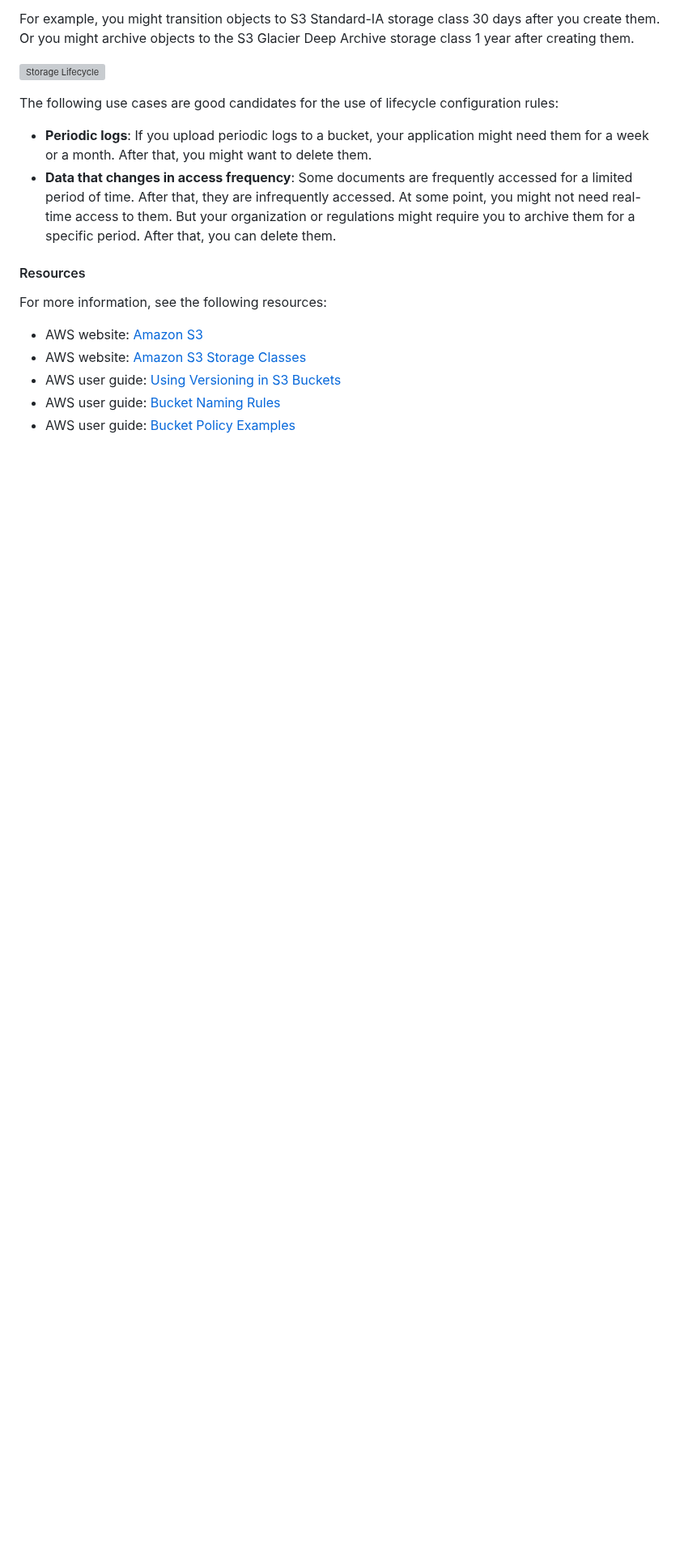
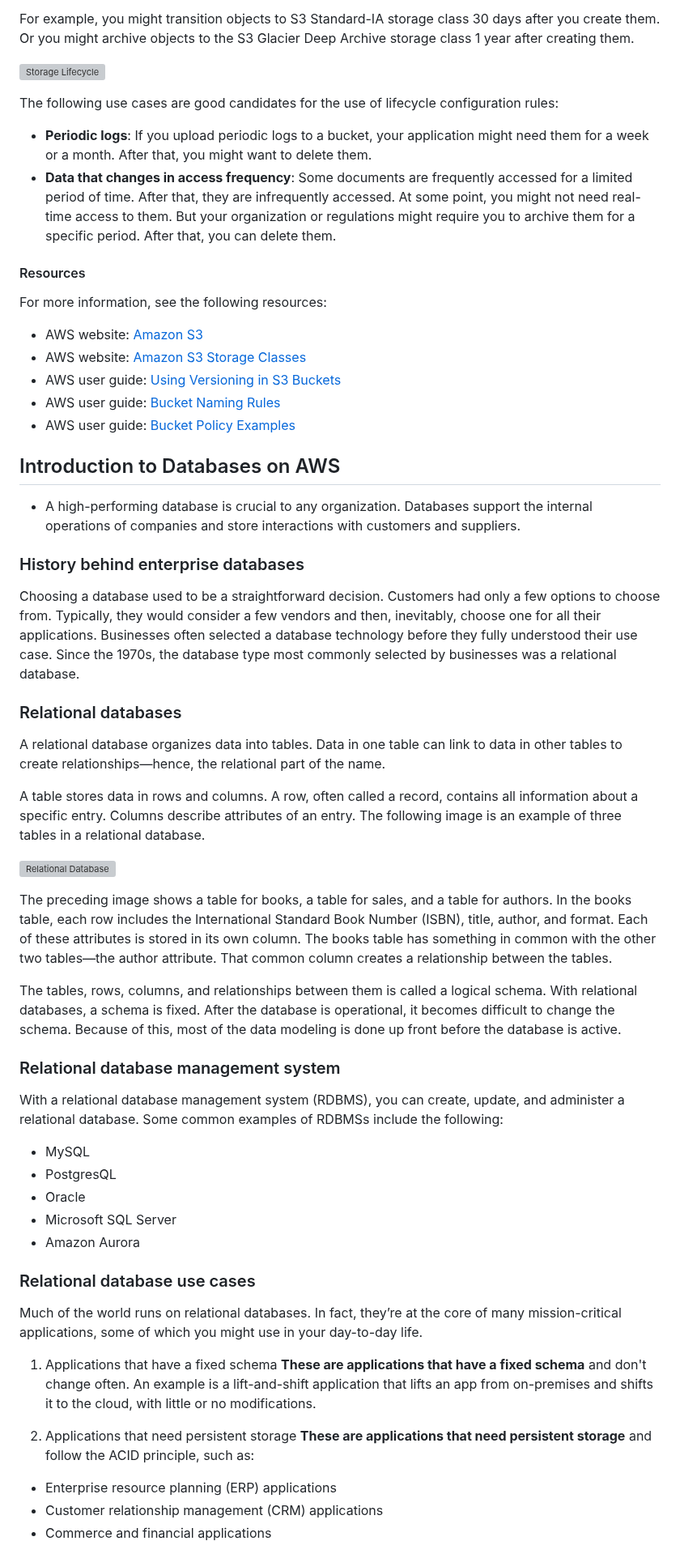
Before and after one commit to PatrickCmd/Data-Engineering-CIL-Academy-Learning, a Markdown page: aws_technical_essentials.md, the part around one of its changes. Shown at 81% size. Drawn GitHub-style; blank space fills up the shorter version; grey boxes are pictures that could not be loaded.

Commit message:
Relational databases

```diff
--- a/aws_technical_essentials.md
+++ b/aws_technical_essentials.md
@@ -1559,3 +1559,48 @@ For more information, see the following resources:
 - AWS user guide: [Using Versioning in S3 Buckets](https://docs.aws.amazon.com/AmazonS3/latest/userguide/Versioning.html)
 - AWS user guide: [Bucket Naming Rules](https://docs.aws.amazon.com/AmazonS3/latest/userguide/bucketnamingrules.html)
 - AWS user guide: [Bucket Policy Examples](https://docs.aws.amazon.com/en_us/AmazonS3/latest/userguide/example-bucket-policies.html)
+
+
+## Introduction to Databases on AWS
+- A high-performing database is crucial to any organization. Databases support the internal operations of companies and store interactions with customers and suppliers.
+
+### History behind enterprise databases
+
+Choosing a database used to be a straightforward decision. Customers had only a few options to choose from. Typically, they would consider a few vendors and then, inevitably, choose one for all their applications. Businesses often selected a database technology before they fully understood their use case. Since the 1970s, the database type most commonly selected by businesses was a relational database.
+
+### Relational databases
+
+A relational database organizes data into tables. Data in one table can link to data in other tables to create relationships—hence, the relational part of the name.
+
+A table stores data in rows and columns. A row, often called a record, contains all information about a specific entry. Columns describe attributes of an entry. The following image is an example of three tables in a relational database.
+
+![Relational Database](https://html.cdn.contentraven.com/crcloud/uploads/aws_partners_11276/encryptedfile/522441/v2.0/assets/4EtG6mT8Np-kjCWm_2LDugnFFKSyS9mOy.png)
+
+The preceding image shows a table for books, a table for sales, and a table for authors. In the books table, each row includes the International Standard Book Number (ISBN), title, author, and format. Each of these attributes is stored in its own column. The books table has something in common with the other two tables—the author attribute. That common column creates a relationship between the tables.
+
+The tables, rows, columns, and relationships between them is called a logical schema. With relational databases, a schema is fixed. After the database is operational, it becomes difficult to change the schema. Because of this, most of the data modeling is done up front before the database is active.
+
+### Relational database management system
+
+With a relational database management system (RDBMS), you can create, update, and administer a relational database. Some common examples of RDBMSs include the following:
+
+- MySQL
+- PostgresQL
+- Oracle
+- Microsoft SQL Server
+- Amazon Aurora
+
+### Relational database use cases
+
+Much of the world runs on relational databases. In fact, they’re at the core of many mission-critical applications, some of which you might use in your day-to-day life.
+
+1. Applications that have a fixed schema
+**These are applications that have a fixed schema** and don't change often. An example is a lift-and-shift application that lifts an app from on-premises and shifts it to the cloud, with little or no modifications.
+
+2. Applications that need persistent storage
+**These are applications that need persistent storage** and follow the ACID principle, such as:
+
+- Enterprise resource planning (ERP) applications
+- Customer relationship management (CRM) applications
+- Commerce and financial applications
+
```
Also changed, not shown: other parts of aws_technical_essentials.md (+28 -0 lines).
